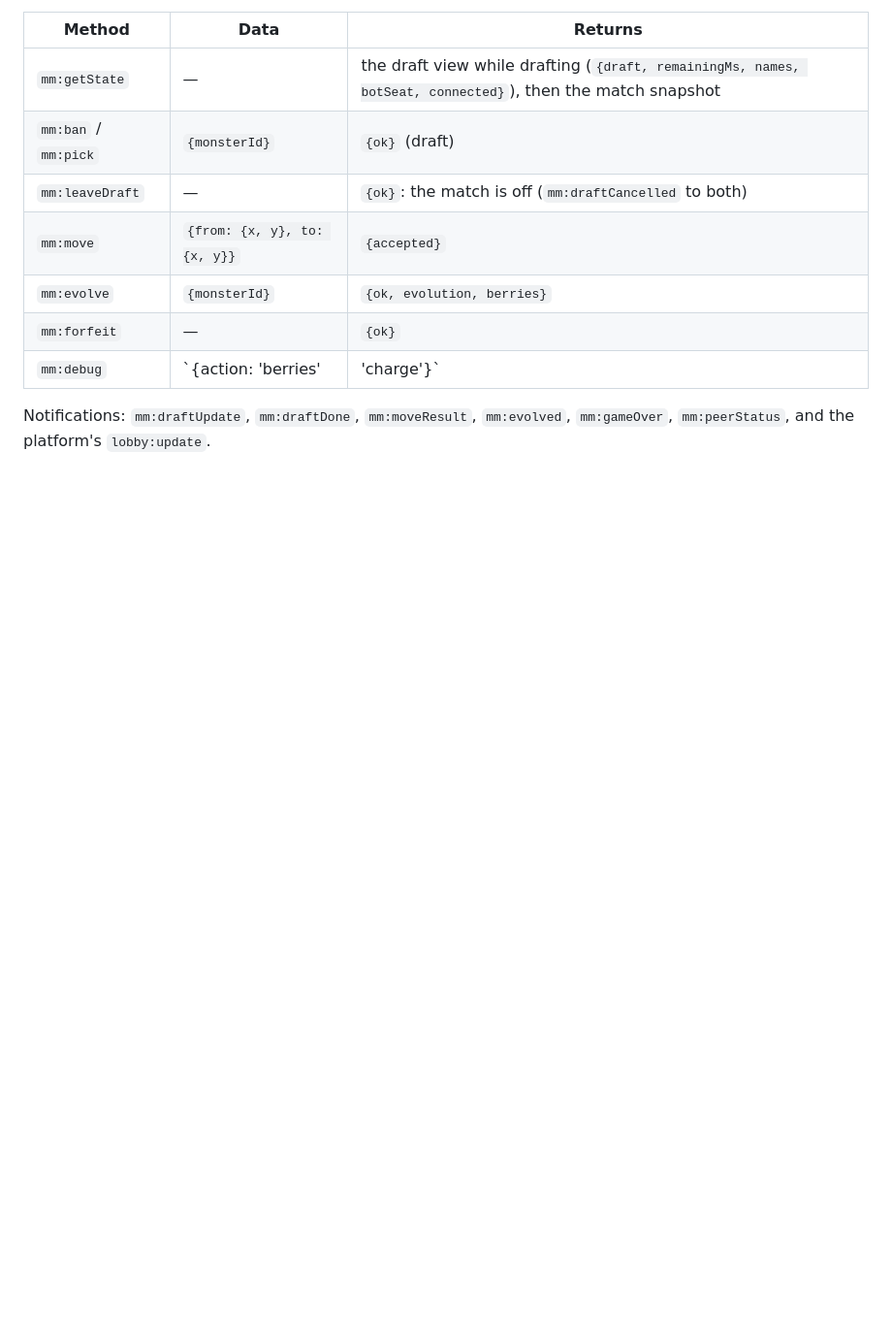
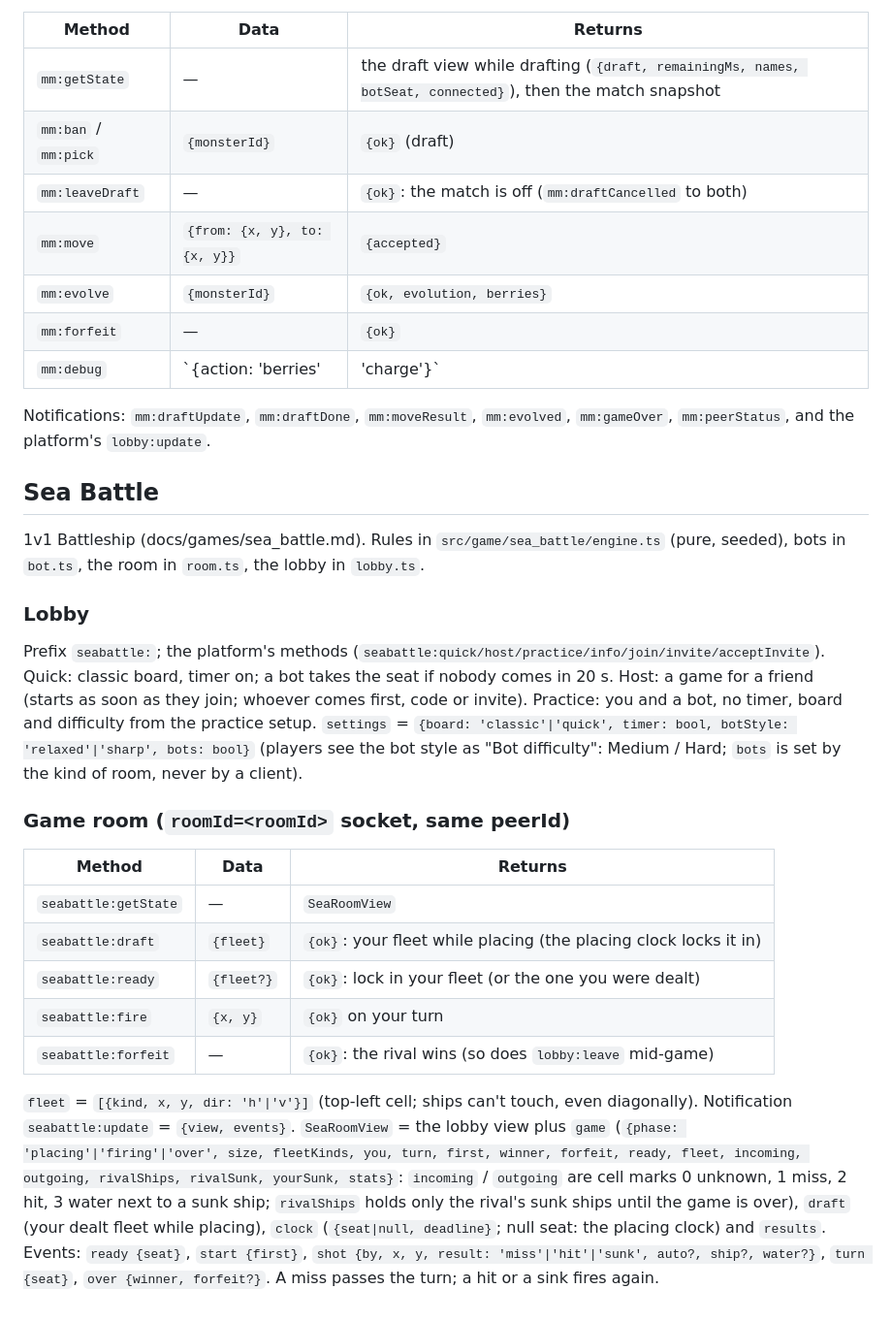
Before and after one commit to ruenocos/Ploto-server, a Markdown page: docs/PLATFORM.md, the part around the change. Shown at 97% size. GitHub-like rendering; blank space fills up the shorter version.

Commit message:
Sea Battle: platform docs and README
- docs/PLATFORM.md: Sea Battle's lobby, room methods, view and events
- README: the game in the table and its page

Co-Authored-By: Claude Opus 5.5 <noreply@anthropic.com>
Claude-Session: https://claude.ai/code/session_01PAhbXnTzN7PHH3SFCxinT2

```diff
--- a/docs/PLATFORM.md
+++ b/docs/PLATFORM.md
@@ -303,3 +303,41 @@ same connection carries the draft (if any) and then the match:
 
 Notifications: `mm:draftUpdate`, `mm:draftDone`, `mm:moveResult`, `mm:evolved`,
 `mm:gameOver`, `mm:peerStatus`, and the platform's `lobby:update`.
+
+## Sea Battle
+
+1v1 Battleship (docs/games/sea_battle.md). Rules in `src/game/sea_battle/engine.ts`
+(pure, seeded), bots in `bot.ts`, the room in `room.ts`, the lobby in `lobby.ts`.
+
+### Lobby
+
+Prefix `seabattle:`; the platform's methods (`seabattle:quick/host/practice/info/join/invite/acceptInvite`).
+Quick: classic board, timer on; a bot takes the seat if nobody comes in 20 s.
+Host: a game for a friend (starts as soon as they join; whoever comes first, code
+or invite). Practice: you and a bot, no timer, board and difficulty from the
+practice setup. `settings` = `{board: 'classic'|'quick', timer: bool,
+botStyle: 'relaxed'|'sharp', bots: bool}` (players see the bot style as "Bot
+difficulty": Medium / Hard; `bots` is set by the kind of room, never by a client).
+
+### Game room (`roomId=<roomId>` socket, same peerId)
+
+| Method | Data | Returns |
+|---|---|---|
+| `seabattle:getState` | — | `SeaRoomView` |
+| `seabattle:draft` | `{fleet}` | `{ok}`: your fleet while placing (the placing clock locks it in) |
+| `seabattle:ready` | `{fleet?}` | `{ok}`: lock in your fleet (or the one you were dealt) |
+| `seabattle:fire` | `{x, y}` | `{ok}` on your turn |
+| `seabattle:forfeit` | — | `{ok}`: the rival wins (so does `lobby:leave` mid-game) |
+
+`fleet` = `[{kind, x, y, dir: 'h'|'v'}]` (top-left cell; ships can't touch, even
+diagonally). Notification `seabattle:update` = `{view, events}`.
+`SeaRoomView` = the lobby view plus `game` (`{phase: 'placing'|'firing'|'over',
+size, fleetKinds, you, turn, first, winner, forfeit, ready, fleet, incoming,
+outgoing, rivalShips, rivalSunk, yourSunk, stats}`: `incoming` / `outgoing` are
+cell marks 0 unknown, 1 miss, 2 hit, 3 water next to a sunk ship; `rivalShips`
+holds only the rival's sunk ships until the game is over), `draft` (your dealt
+fleet while placing), `clock` (`{seat|null, deadline}`; null seat: the placing
+clock) and `results`.
+Events: `ready {seat}`, `start {first}`, `shot {by, x, y, result: 'miss'|'hit'|'sunk',
+auto?, ship?, water?}`, `turn {seat}`, `over {winner, forfeit?}`. A miss passes the
+turn; a hit or a sink fires again.
```
Also changed, not shown: README.md (+2 -1 lines).
